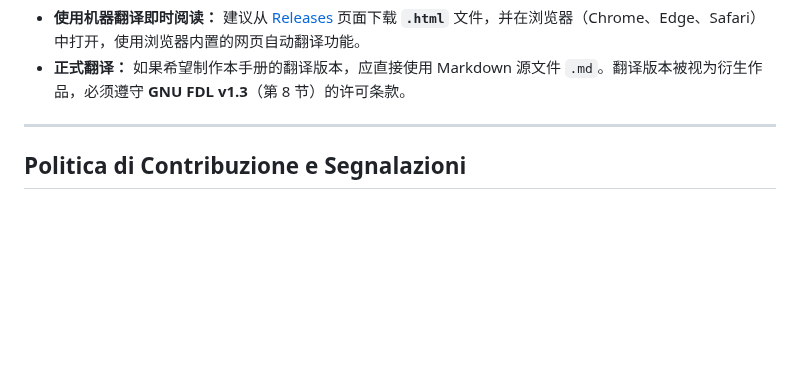
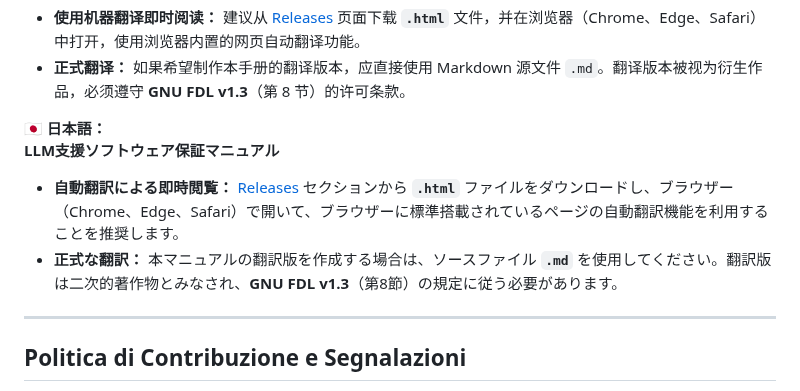
Before and after one commit to kamaludu/LLM_assurance, a Markdown page: README.md, the part around one of its changes. GitHub-like rendering; folded sections open; blank space fills up the shorter version.

Commit message:
Include Japanese translation for the manual
Added Japanese translation section to README.

```diff
--- a/README.md
+++ b/README.md
@@ -155,6 +155,11 @@
 **大语言模型辅助软件保障手册**
 - **使用机器翻译即时阅读：** 建议从 [Releases](https://github.com/kamaludu/LLM_assurance/releases/latest) 页面下载 **`.html`** 文件，并在浏览器（Chrome、Edge、Safari）中打开，使用浏览器内置的网页自动翻译功能。
 - **正式翻译：** 如果希望制作本手册的翻译版本，应直接使用 Markdown 源文件 `.md`。翻译版本被视为衍生作品，必须遵守 **GNU FDL v1.3**（第 8 节）的许可条款。
+
+**🇯🇵 日本語：**
+**LLM支援ソフトウェア保証マニュアル**
+- **自動翻訳による即時閲覧：** [Releases](../../releases/latest) セクションから **`.html`** ファイルをダウンロードし、ブラウザー（Chrome、Edge、Safari）で開いて、ブラウザーに標準搭載されているページの自動翻訳機能を利用することを推奨します。
+- **正式な翻訳：** 本マニュアルの翻訳版を作成する場合は、ソースファイル **`.md`** を使用してください。翻訳版は二次的著作物とみなされ、**GNU FDL v1.3**（第8節）の規定に従う必要があります。
 
 </details>
 
```
Also changed, not shown: other parts of README.md (+1 -1 lines).
